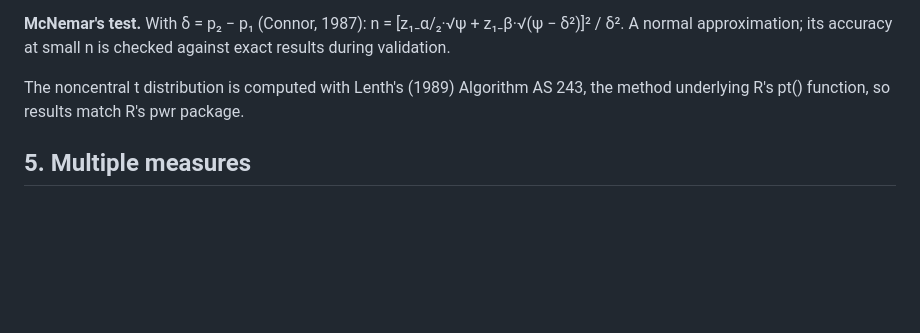
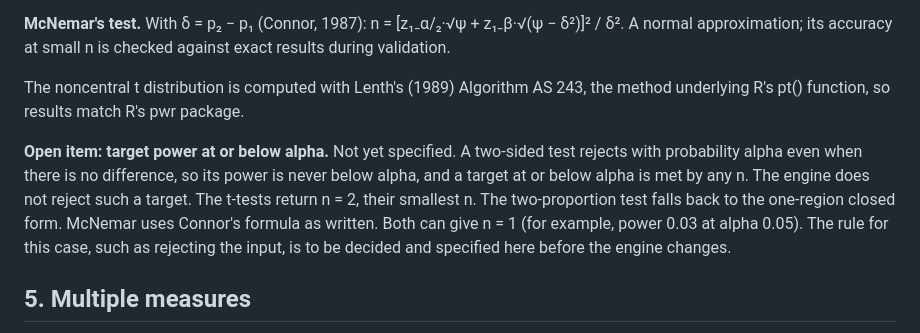
Before and after one commit to fomeroglu/study-planner, a Markdown page: docs/methods.md, the part around the change. GitHub-like rendering; blank space fills up the shorter version.

Commit message:
methods.md: record target power at or below alpha as an open item
Co-Authored-By: Claude Opus 5.5 <noreply@anthropic.com>

```diff
--- a/docs/methods.md
+++ b/docs/methods.md
@@ -300,6 +300,16 @@ The noncentral t distribution is computed with Lenth's (1989)
 Algorithm AS 243, the method underlying R's pt() function, so results
 match R's pwr package.
 
+**Open item: target power at or below alpha.** Not yet specified. A
+two-sided test rejects with probability alpha even when there is no
+difference, so its power is never below alpha, and a target at or below
+alpha is met by any n. The engine does not reject such a target. The
+t-tests return n = 2, their smallest n. The two-proportion test falls
+back to the one-region closed form. McNemar uses Connor's formula as
+written. Both can give n = 1 (for example, power 0.03 at alpha 0.05). The
+rule for this case, such as rejecting the input, is to be decided and
+specified here before the engine changes.
+
 ## 5. Multiple measures
 
 - Each measure is sized separately.
```
